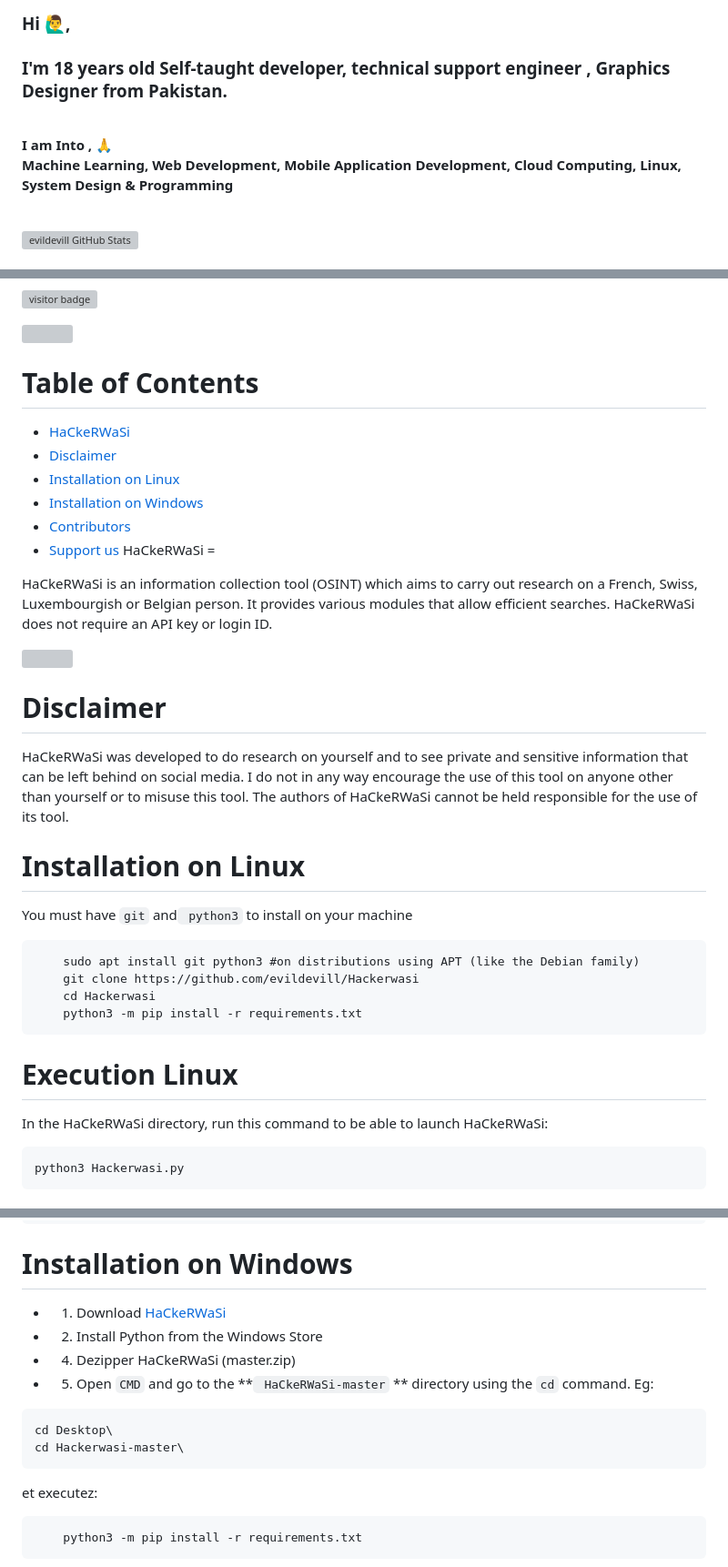
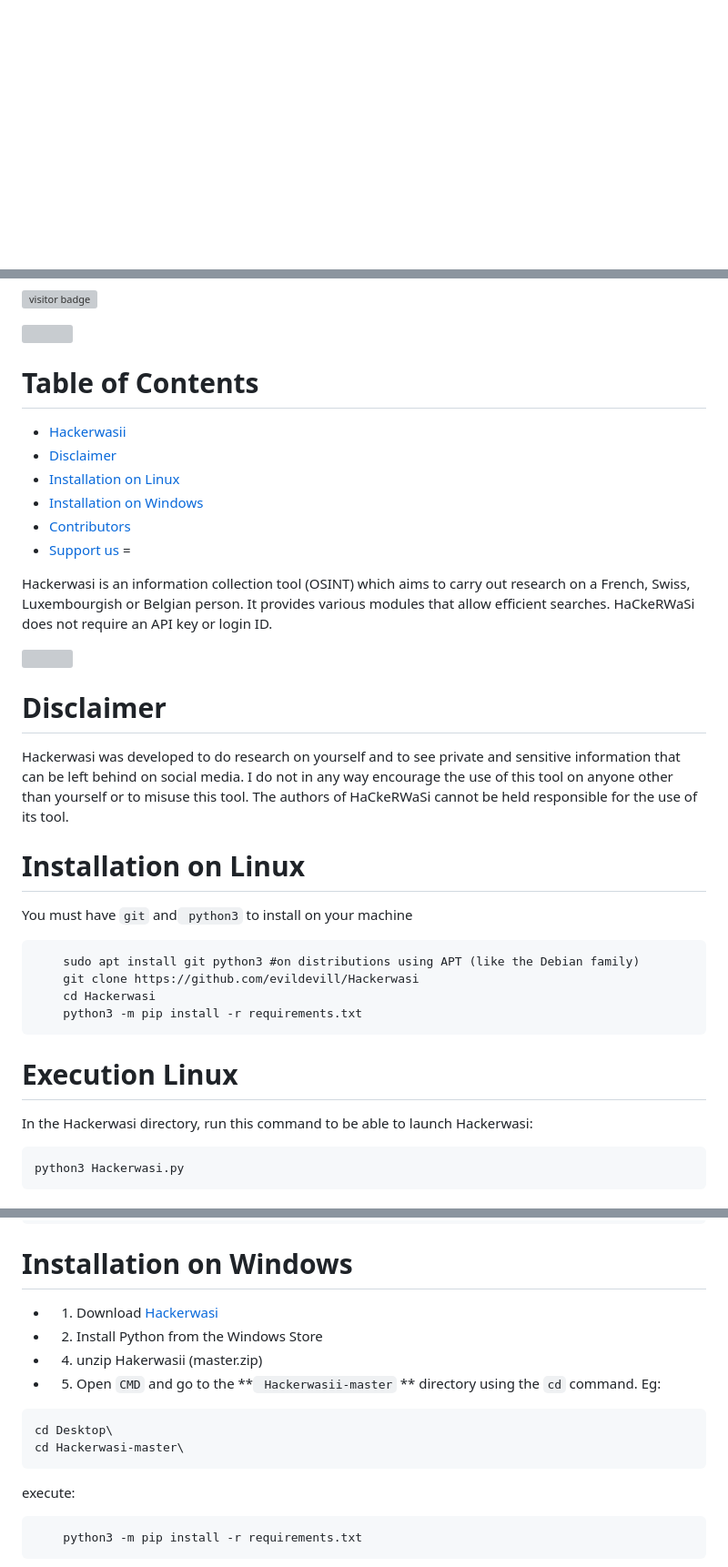
Before and after one commit to evildevill/Hackerwasi, a Markdown page: README.md, 3 parts joined by grey strips. Shown: that part at 91% size. GitHub-like rendering; blank space fills up the shorter version; grey boxes are pictures that could not be loaded.

````diff
--- a/README.md
+++ b/README.md
@@ -19,16 +0,0 @@
-### Hi 🙋‍♂️,
-### I'm 18 years old Self-taught developer, technical support engineer , Graphics Designer from Pakistan.
-
-<br/>
-
-
-**I am Into , 🙏**
-<br/>
-**Machine Learning, Web Development, Mobile Application Development, Cloud Computing, Linux, System Design & Programming**
-
-<br/>
-
-<a href="https://github.com/evildevill">
-  <img src="https://github-readme-stats.vercel.app/api?username=evildevill&show_icons=true" alt="evildevill GitHub Stats" />
-</a>
-
@@ -64,22 +9,21 @@
 Table of Contents
 =
 
-* [HaCkeRWaSi](#HaCkeRWaSi)
+* [Hackerwasii](#Hackerwasii)
 * [Disclaimer](#Disclaimer)
 * [Installation on Linux](#Installation-on-Linux)
 * [Installation on Windows](#Installation-on-Windows)
 * [Contributors](#Contributors)
 * [Support us](#Support-us)
-HaCkeRWaSi
 =
 
-HaCkeRWaSi is an information collection tool (OSINT) which aims to carry out research on a French, Swiss, Luxembourgish or Belgian person. It provides various modules that allow efficient searches. HaCkeRWaSi does not require an API key or login ID.
+Hackerwasi is an information collection tool (OSINT) which aims to carry out research on a French, Swiss, Luxembourgish or Belgian person. It provides various modules that allow efficient searches. HaCkeRWaSi does not require an API key or login ID.
 
 ![]()
 
 Disclaimer
 =
-HaCkeRWaSi was developed to do research on yourself and to see private and sensitive information that can be left behind on social media. I do not in any way encourage the use of this tool on anyone other than yourself or to misuse this tool. The authors of HaCkeRWaSi cannot be held responsible for the use of its tool.
+Hackerwasi was developed to do research on yourself and to see private and sensitive information that can be left behind on social media. I do not in any way encourage the use of this tool on anyone other than yourself or to misuse this tool. The authors of HaCkeRWaSi cannot be held responsible for the use of its tool.
 
 Installation on Linux
 =
@@ -93,7 +37,7 @@ You must have `git` and` python3` to install on your machine
 
 Execution Linux
 =
-In the HaCkeRWaSi directory, run this command to be able to launch HaCkeRWaSi:
+In the Hackerwasi directory, run this command to be able to launch Hackerwasi:
 ```
 python3 Hackerwasi.py
 ```
@@ -120,16 +64,16 @@ python3 Hackerwasi.py
 
 Installation on Windows
 =
-- 1. Download [HaCkeRWaSi](https://github.com/evildevill/HaCkeRWaSi/archive/master.zip)
+- 1. Download [Hackerwasi](https://github.com/evildevill/Hackerwasi/archive/master.zip)
 - 2. Install Python from the Windows Store
-- 4. Dezipper HaCkeRWaSi (master.zip)
-- 5. Open `CMD` and go to the **` HaCkeRWaSi-master` ** directory using the `cd` command.
+- 4. unzip Hakerwasii (master.zip)
+- 5. Open `CMD` and go to the **` Hackerwasii-master` ** directory using the `cd` command.
      Eg:
 ```
 cd Desktop\
 cd Hackerwasi-master\
 ```
-et executez:
+execute:
 ```
     python3 -m pip install -r requirements.txt
 ```
````
Also changed, not shown: other parts of README.md (+3 -51 lines).
